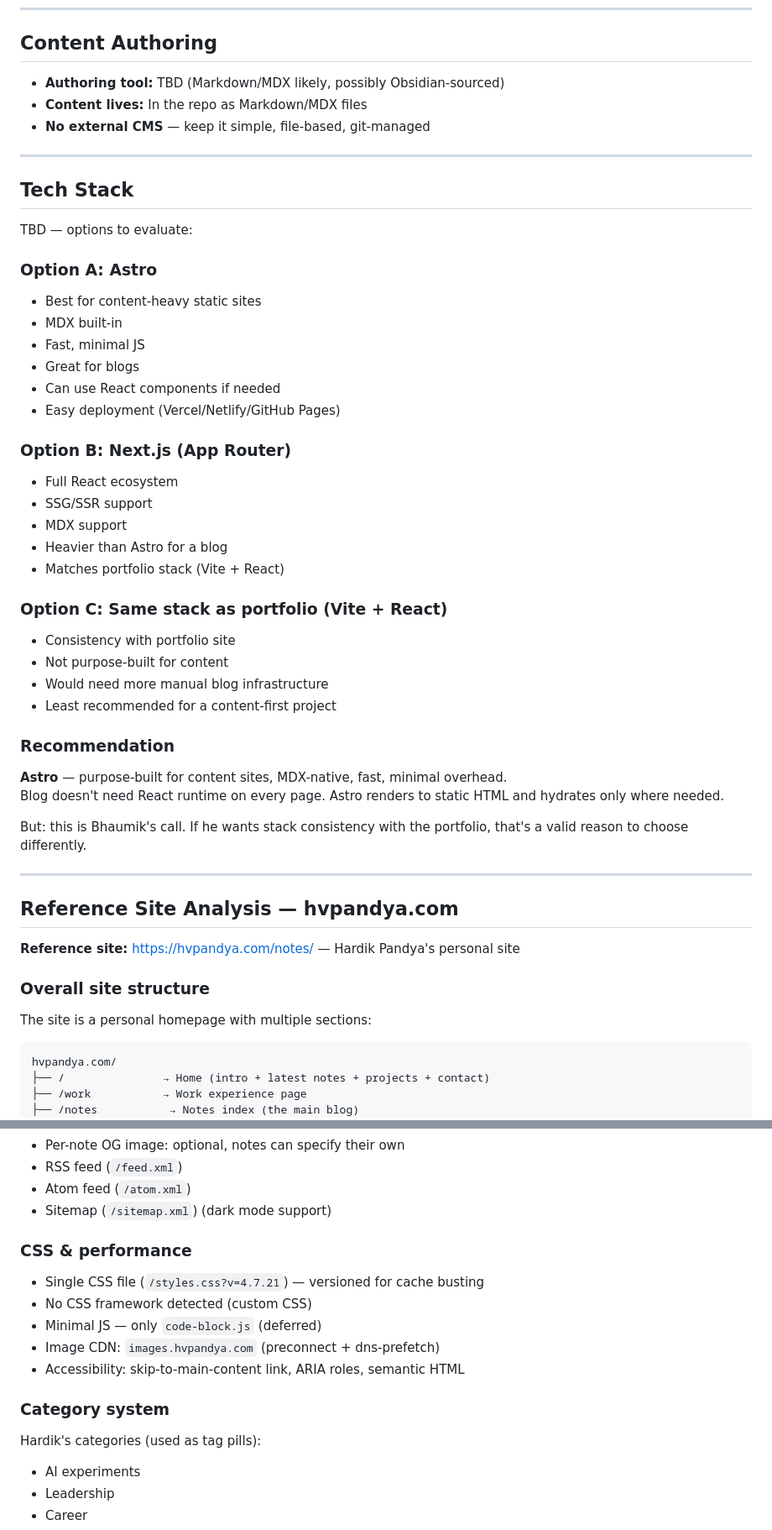
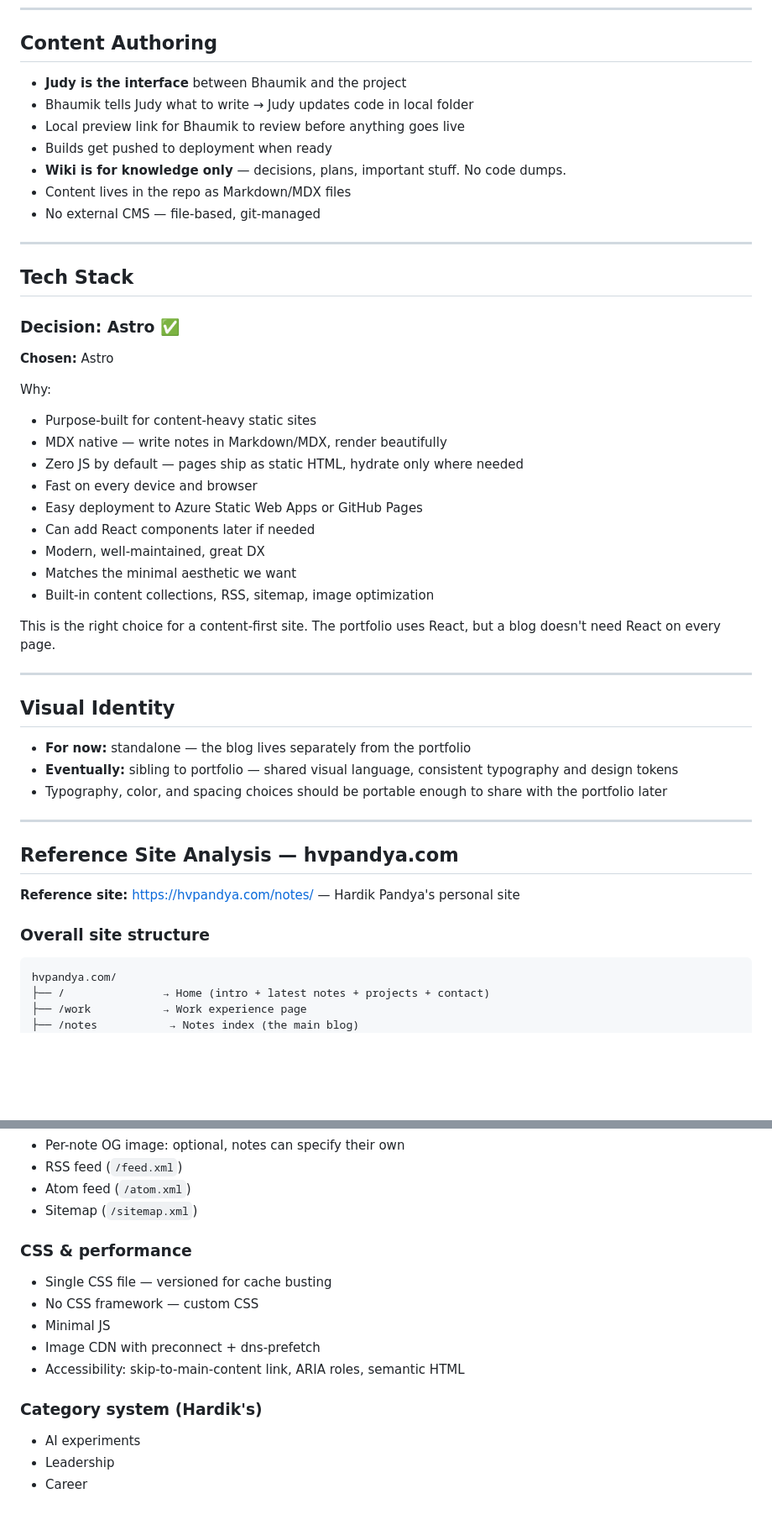
Before and after one commit to bhaumikkaji/bhaumiks-notes, a Markdown page: plan.md, 2 parts joined by grey strips. Shown at 84% size. Drawn GitHub-style; blank space fills up the shorter version.

Commit message:
docs: major plan update — all open questions resolved, Astro chosen, authoring workflow defined, reactions and analytics dashboard scoped

````diff
--- a/plan.md
+++ b/plan.md
@@ -40,42 +40,42 @@ Inspired by Hardik's format: short notes, not long-form essays.
 
 ## Content Authoring
 
-- **Authoring tool:** TBD (Markdown/MDX likely, possibly Obsidian-sourced)
-- **Content lives:** In the repo as Markdown/MDX files
-- **No external CMS** — keep it simple, file-based, git-managed
+- **Judy is the interface** between Bhaumik and the project
+- Bhaumik tells Judy what to write → Judy updates code in local folder
+- Local preview link for Bhaumik to review before anything goes live
+- Builds get pushed to deployment when ready
+- **Wiki is for knowledge only** — decisions, plans, important stuff. No code dumps.
+- Content lives in the repo as Markdown/MDX files
+- No external CMS — file-based, git-managed
 
 ---
 
 ## Tech Stack
 
-TBD — options to evaluate:
+### Decision: Astro ✅
 
-### Option A: Astro
-- Best for content-heavy static sites
-- MDX built-in
-- Fast, minimal JS
-- Great for blogs
-- Can use React components if needed
-- Easy deployment (Vercel/Netlify/GitHub Pages)
+**Chosen:** Astro
 
-### Option B: Next.js (App Router)
-- Full React ecosystem
-- SSG/SSR support
-- MDX support
-- Heavier than Astro for a blog
-- Matches portfolio stack (Vite + React)
+Why:
+- Purpose-built for content-heavy static sites
+- MDX native — write notes in Markdown/MDX, render beautifully
+- Zero JS by default — pages ship as static HTML, hydrate only where needed
+- Fast on every device and browser
+- Easy deployment to Azure Static Web Apps or GitHub Pages
+- Can add React components later if needed
+- Modern, well-maintained, great DX
+- Matches the minimal aesthetic we want
+- Built-in content collections, RSS, sitemap, image optimization
 
-### Option C: Same stack as portfolio (Vite + React)
-- Consistency with portfolio site
-- Not purpose-built for content
-- Would need more manual blog infrastructure
-- Least recommended for a content-first project
+This is the right choice for a content-first site. The portfolio uses React, but a blog doesn't need React on every page.
 
-### Recommendation
-**Astro** — purpose-built for content sites, MDX-native, fast, minimal overhead.
-Blog doesn't need React runtime on every page. Astro renders to static HTML and hydrates only where needed.
+---
 
-But: this is Bhaumik's call. If he wants stack consistency with the portfolio, that's a valid reason to choose differently.
+## Visual Identity
+
+- **For now:** standalone — the blog lives separately from the portfolio
+- **Eventually:** sibling to portfolio — shared visual language, consistent typography and design tokens
+- Typography, color, and spacing choices should be portable enough to share with the portfolio later
 
 ---
 
@@ -84,8 +84,6 @@ But: this is Bhaumik's call. If he wants stack consistency with the portfolio, t
 **Reference site:** https://hvpandya.com/notes/ — Hardik Pandya's personal site
 
 ### Overall site structure
-
-The site is a personal homepage with multiple sections:
 
 ```
 hvpandya.com/
@@ -189,19 +184,18 @@ Key observations:
 - Per-note OG image: optional, notes can specify their own
 - RSS feed (`/feed.xml`)
 - Atom feed (`/atom.xml`)
-- Sitemap (`/sitemap.xml`) (dark mode support)
+- Sitemap (`/sitemap.xml`)
 
 ### CSS & performance
 
-- Single CSS file (`/styles.css?v=4.7.21`) — versioned for cache busting
-- No CSS framework detected (custom CSS)
-- Minimal JS — only `code-block.js` (deferred)
-- Image CDN: `images.hvpandya.com` (preconnect + dns-prefetch)
+- Single CSS file — versioned for cache busting
+- No CSS framework — custom CSS
+- Minimal JS
+- Image CDN with preconnect + dns-prefetch
 - Accessibility: skip-to-main-content link, ARIA roles, semantic HTML
 
-### Category system
+### Category system (Hardik's)
 
-Hardik's categories (used as tag pills):
 - AI experiments
 - Leadership
 - Career
````
Also changed, not shown: other parts of plan.md (+106 -37 lines).
